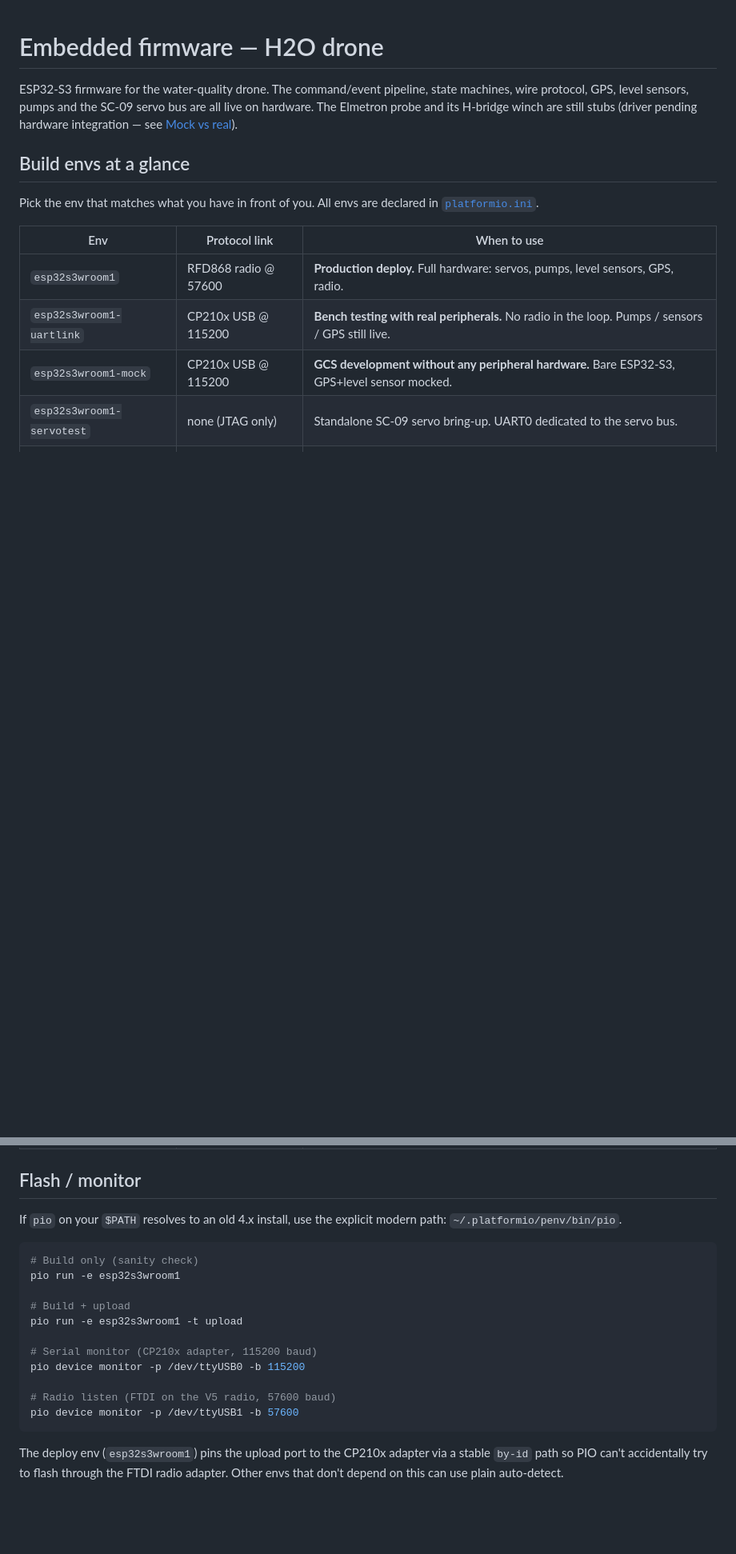
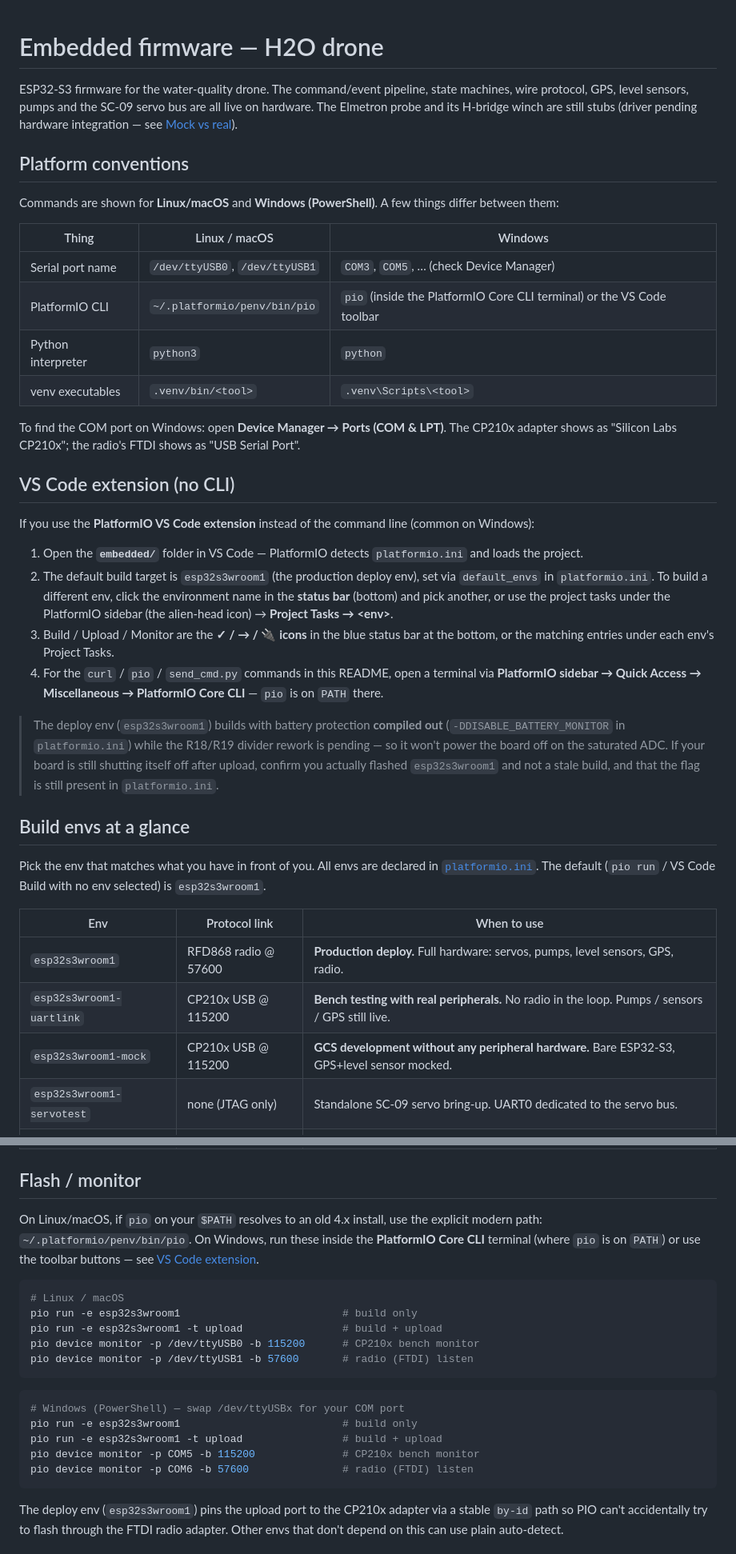
Before and after one commit to karlikp/PBL-Hydrolab, a Markdown page: embedded/README.md, 2 parts joined by grey strips. Shown at 80% size. GitHub-like rendering; blank space fills up the shorter version.

````diff
--- a/embedded/README.md
+++ b/embedded/README.md
@@ -6,10 +6,54 @@ the SC-09 servo bus are all live on hardware. The Elmetron probe and
 its H-bridge winch are still stubs (driver pending hardware
 integration — see [Mock vs real](#mock-vs-real)).
 
+## Platform conventions
+
+Commands are shown for **Linux/macOS** and **Windows (PowerShell)**.
+A few things differ between them:
+
+| Thing                | Linux / macOS                  | Windows                                  |
+|----------------------|--------------------------------|------------------------------------------|
+| Serial port name     | `/dev/ttyUSB0`, `/dev/ttyUSB1` | `COM3`, `COM5`, … (check Device Manager) |
+| PlatformIO CLI       | `~/.platformio/penv/bin/pio`   | `pio` (inside the PlatformIO Core CLI terminal) or the VS Code toolbar |
+| Python interpreter   | `python3`                      | `python`                                 |
+| venv executables     | `.venv/bin/<tool>`             | `.venv\Scripts\<tool>`                   |
+
+To find the COM port on Windows: open **Device Manager → Ports (COM &
+LPT)**. The CP210x adapter shows as "Silicon Labs CP210x"; the radio's
+FTDI shows as "USB Serial Port".
+
+## VS Code extension (no CLI)
+
+If you use the **PlatformIO VS Code extension** instead of the command
+line (common on Windows):
+
+1. Open the **`embedded/`** folder in VS Code — PlatformIO detects
+   `platformio.ini` and loads the project.
+2. The default build target is `esp32s3wroom1` (the production deploy
+   env), set via `default_envs` in `platformio.ini`. To build a
+   different env, click the environment name in the **status bar**
+   (bottom) and pick another, or use the project tasks under the
+   PlatformIO sidebar (the alien-head icon) → **Project Tasks → \<env\>**.
+3. Build / Upload / Monitor are the **✓ / → / 🔌 icons** in the blue
+   status bar at the bottom, or the matching entries under each env's
+   Project Tasks.
+4. For the `curl` / `pio` / `send_cmd.py` commands in this README,
+   open a terminal via **PlatformIO sidebar → Quick Access → Miscellaneous
+   → PlatformIO Core CLI** — `pio` is on `PATH` there.
+
+> The deploy env (`esp32s3wroom1`) builds with battery protection
+> **compiled out** (`-DDISABLE_BATTERY_MONITOR` in `platformio.ini`)
+> while the R18/R19 divider rework is pending — so it won't power the
+> board off on the saturated ADC. If your board is still shutting
+> itself off after upload, confirm you actually flashed `esp32s3wroom1`
+> and not a stale build, and that the flag is still present in
+> `platformio.ini`.
+
 ## Build envs at a glance
 
 Pick the env that matches what you have in front of you. All envs are
-declared in [`platformio.ini`](platformio.ini).
+declared in [`platformio.ini`](platformio.ini). The default
+(`pio run` / VS Code Build with no env selected) is `esp32s3wroom1`.
 
 | Env                       | Protocol link        | When to use                                                                                        |
 |---------------------------|----------------------|----------------------------------------------------------------------------------------------------|
@@ -22,21 +66,26 @@ declared in [`platformio.ini`](platformio.ini).
 
 ## Flash / monitor
 
-If `pio` on your `$PATH` resolves to an old 4.x install, use the
-explicit modern path: `~/.platformio/penv/bin/pio`.
+On Linux/macOS, if `pio` on your `$PATH` resolves to an old 4.x
+install, use the explicit modern path: `~/.platformio/penv/bin/pio`.
+On Windows, run these inside the **PlatformIO Core CLI** terminal
+(where `pio` is on `PATH`) or use the toolbar buttons — see
+[VS Code extension](#vs-code-extension-no-cli).
 
 ```bash
-# Build only (sanity check)
-pio run -e esp32s3wroom1
+# Linux / macOS
+pio run -e esp32s3wroom1                          # build only
+pio run -e esp32s3wroom1 -t upload                # build + upload
+pio device monitor -p /dev/ttyUSB0 -b 115200      # CP210x bench monitor
+pio device monitor -p /dev/ttyUSB1 -b 57600       # radio (FTDI) listen
+```
 
-# Build + upload
-pio run -e esp32s3wroom1 -t upload
-
-# Serial monitor (CP210x adapter, 115200 baud)
-pio device monitor -p /dev/ttyUSB0 -b 115200
-
-# Radio listen (FTDI on the V5 radio, 57600 baud)
-pio device monitor -p /dev/ttyUSB1 -b 57600
+```powershell
+# Windows (PowerShell) — swap /dev/ttyUSBx for your COM port
+pio run -e esp32s3wroom1                          # build only
+pio run -e esp32s3wroom1 -t upload                # build + upload
+pio device monitor -p COM5 -b 115200              # CP210x bench monitor
+pio device monitor -p COM6 -b 57600               # radio (FTDI) listen
 ```
 
 The deploy env (`esp32s3wroom1`) pins the upload port to the CP210x
````
Also changed, not shown: other parts of embedded/README.md (+15 -4 lines), README.md (+22 -0 lines), groundstation/README.md (+57 -2 lines).
